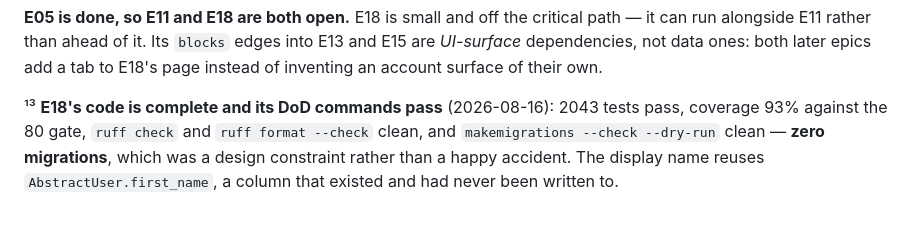
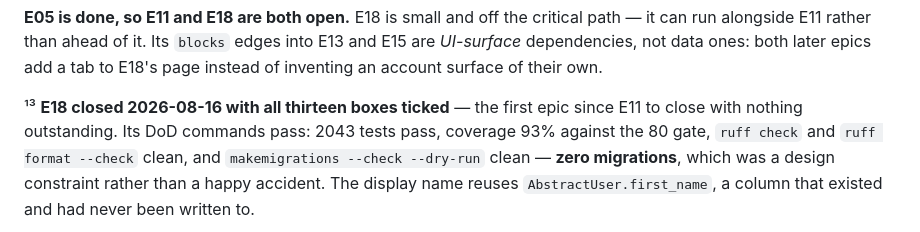
Before and after one commit to bessavagner/expense_tracker_v2, a Markdown page: docs/backlog/INDEX.md, the part around one of its changes. GitHub-like rendering.

```diff
--- a/docs/backlog/INDEX.md
+++ b/docs/backlog/INDEX.md
@@ -427,7 +427,8 @@ real user ever hits it, and it is out of scope here.
 
 **E05 is done, so E11 and E18 are both open.** E18 is small and off the critical path — it can run alongside E11 rather than ahead of it. Its `blocks` edges into E13 and E15 are *UI-surface* dependencies, not data ones: both later epics add a tab to E18's page instead of inventing an account surface of their own.
 
-¹³ **E18's code is complete and its DoD commands pass** (2026-08-16): 2043 tests
+¹³ **E18 closed 2026-08-16 with all thirteen boxes ticked** — the first epic
+since E11 to close with nothing outstanding. Its DoD commands pass: 2043 tests
 pass, coverage 93% against the 80 gate, `ruff check` and `ruff format --check`
 clean, and `makemigrations --check --dry-run` clean — **zero migrations**, which
 was a design constraint rather than a happy accident. The display name reuses
```
Also changed, not shown: other parts of docs/backlog/INDEX.md (+20 -6 lines), docs/backlog/E18-account-surface.md (+41 -15 lines).
